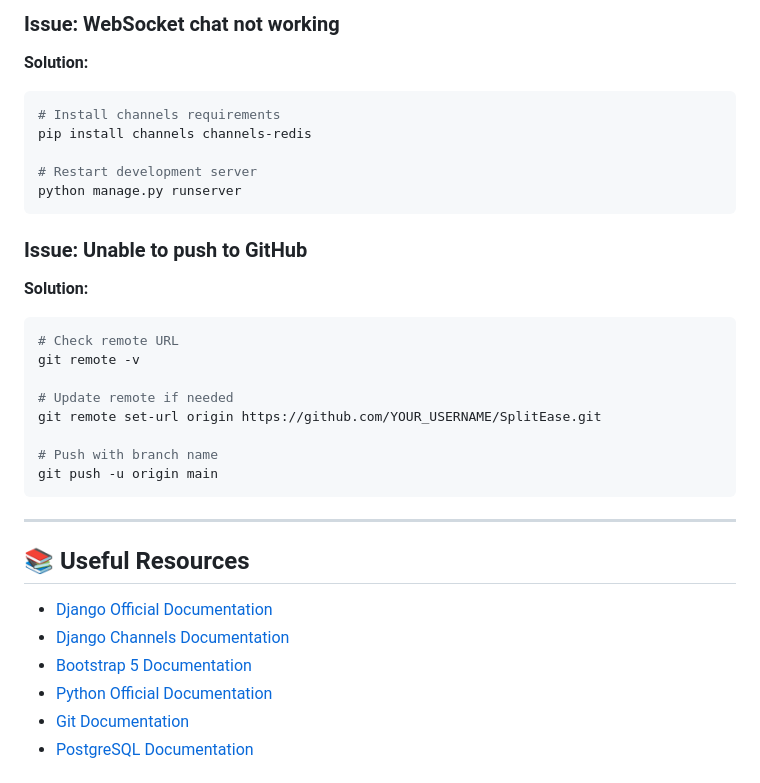
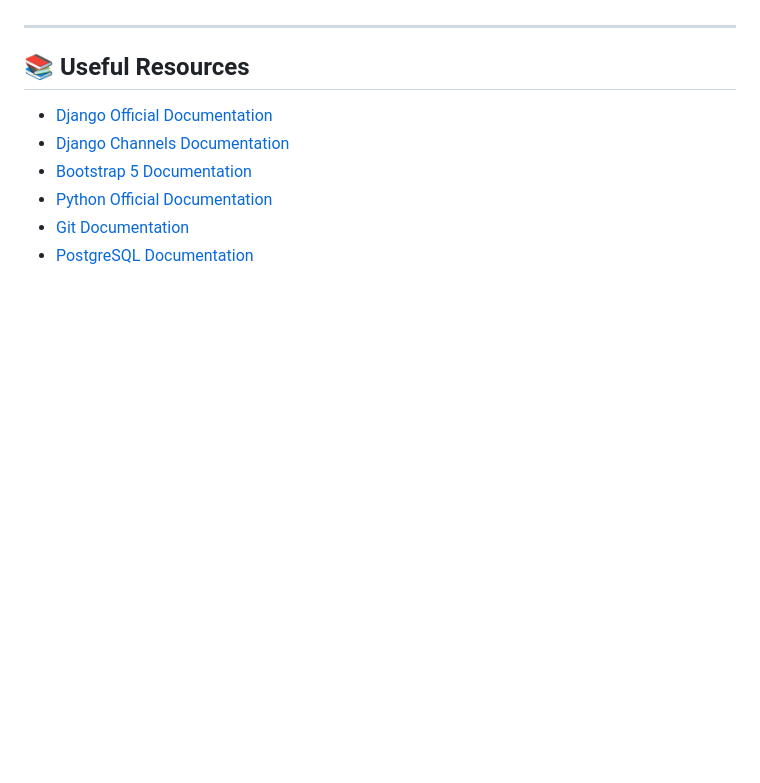
Before and after one commit to nitinlingwal91/SplitEase, a Markdown page: README.md, the part around the change printed below. Rendered like a GitHub page; blank space fills up the shorter version.

````diff
--- a/README.md
+++ b/README.md
@@ -423,28 +283,3 @@ python manage.py collectstatic --noinput
-### Issue: WebSocket chat not working
-
-**Solution:**
-```bash
-# Install channels requirements
-pip install channels channels-redis
-
-# Restart development server
-python manage.py runserver
-```
-
-### Issue: Unable to push to GitHub
-
-**Solution:**
-```bash
-# Check remote URL
-git remote -v
-
-# Update remote if needed
-git remote set-url origin https://github.com/YOUR_USERNAME/SplitEase.git
-
-# Push with branch name
-git push -u origin main
-```
-
 ---
 
 ## 📚 Useful Resources
````
Also changed, not shown: other parts of README.md (+3 -144 lines).
